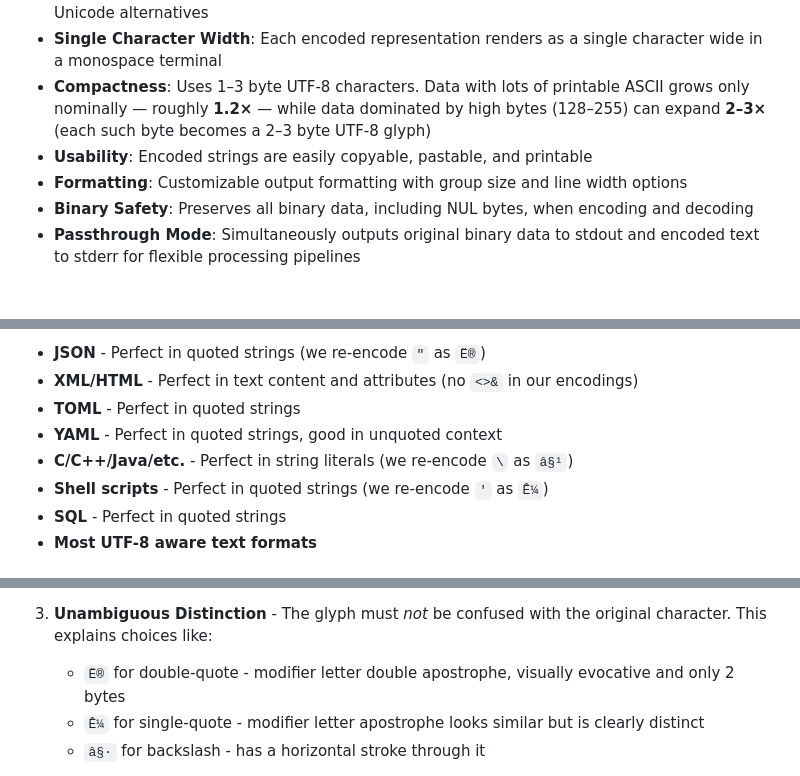
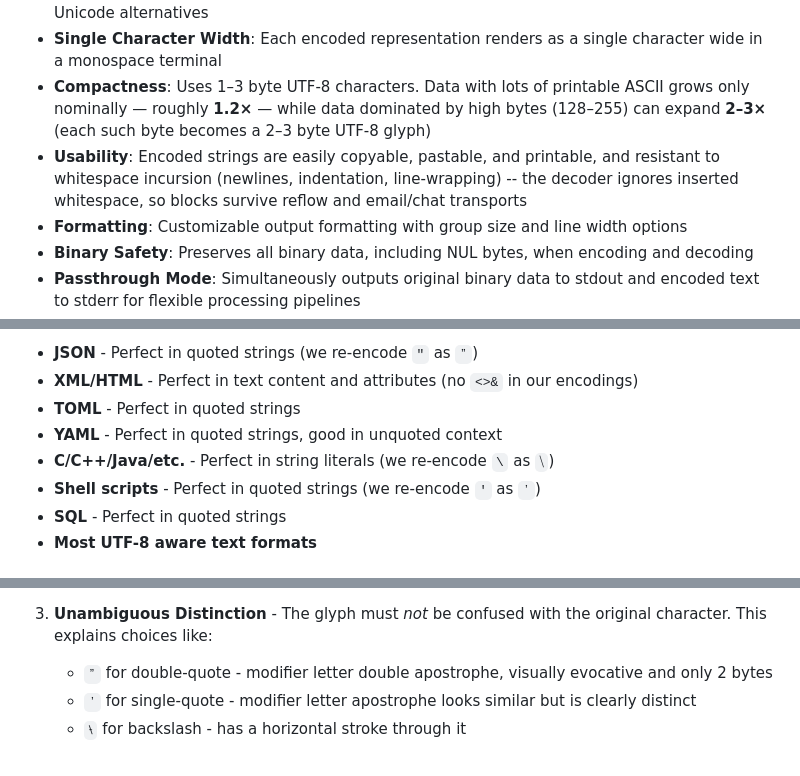
Before and after one commit to pmarreck/printable-binary, a Markdown page: README.md, 3 parts joined by grey strips. Rendered like a GitHub page; blank space fills up the shorter version.

```diff
--- a/README.md
+++ b/README.md
@@ -20,7 +20,7 @@ This implementation allows you to view binary data directly in a terminal (it ev
 - **Shell-Safe Encoding**: Special characters that could cause shell issues are encoded with safe Unicode alternatives
 - **Single Character Width**: Each encoded representation renders as a single character wide in a monospace terminal
 - **Compactness**: Uses 1–3 byte UTF-8 characters. Data with lots of printable ASCII grows only nominally — roughly **1.2×** — while data dominated by high bytes (128–255) can expand **2–3×** (each such byte becomes a 2–3 byte UTF-8 glyph)
-- **Usability**: Encoded strings are easily copyable, pastable, and printable
+- **Usability**: Encoded strings are easily copyable, pastable, and printable, and resistant to whitespace incursion (newlines, indentation, line-wrapping) -- the decoder ignores inserted whitespace, so blocks survive reflow and email/chat transports
 - **Formatting**: Customizable output formatting with group size and line width options
 - **Binary Safety**: Preserves all binary data, including NUL bytes, when encoding and decoding
 - **Passthrough Mode**: Simultaneously outputs original binary data to stdout and encoded text to stderr for flexible processing pipelines
@@ -386,10 +386,10 @@ The PrintableBinary character set is specifically designed to be highly compatib
 
-- **JSON** - Perfect in quoted strings (we re-encode `"` as `Ë®`)
+- **JSON** - Perfect in quoted strings (we re-encode `"` as `ˮ`)
 - **XML/HTML** - Perfect in text content and attributes (no `<>&` in our encodings)
 - **TOML** - Perfect in quoted strings
 - **YAML** - Perfect in quoted strings, good in unquoted context
-- **C/C++/Java/etc.** - Perfect in string literals (we re-encode `\` as `â§¹`)
-- **Shell scripts** - Perfect in quoted strings (we re-encode `'` as `Ê¼`)
+- **C/C++/Java/etc.** - Perfect in string literals (we re-encode `\` as `⧹`)
+- **Shell scripts** - Perfect in quoted strings (we re-encode `'` as `ʼ`)
 - **SQL** - Perfect in quoted strings
 - **Most UTF-8 aware text formats**
 
@@ -436,6 +436,6 @@ The replacement glyphs were chosen to balance three competing goals:
 
 3. **Unambiguous Distinction** - The glyph must *not* be confused with the original character. This explains choices like:
-   - `Ë®` for double-quote - modifier letter double apostrophe, visually evocative and only 2 bytes
-   - `Ê¼` for single-quote - modifier letter apostrophe looks similar but is clearly distinct
-   - `â§·` for backslash - has a horizontal stroke through it
+   - `ˮ` for double-quote - modifier letter double apostrophe, visually evocative and only 2 bytes
+   - `ʼ` for single-quote - modifier letter apostrophe looks similar but is clearly distinct
+   - `⧷` for backslash - has a horizontal stroke through it
 
```
Also changed, not shown: other parts of README.md (+262 -262 lines).
